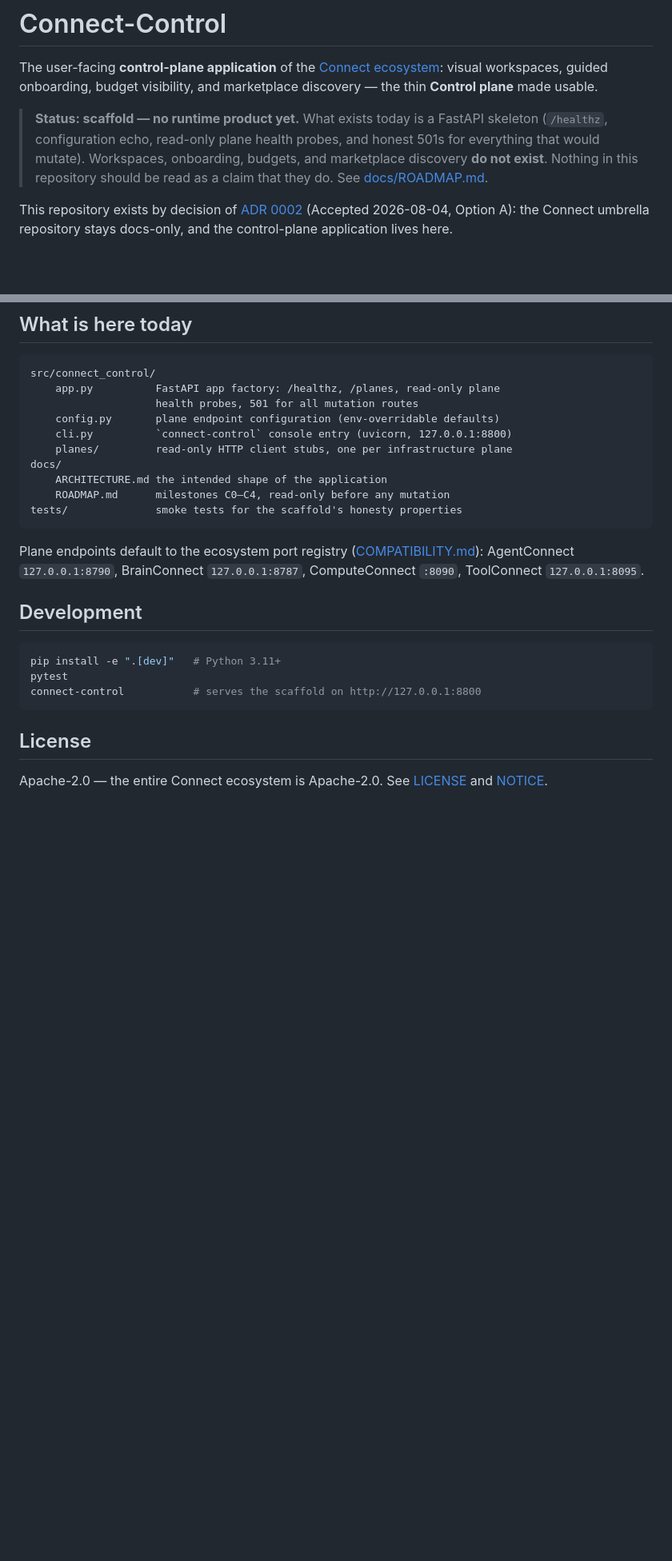
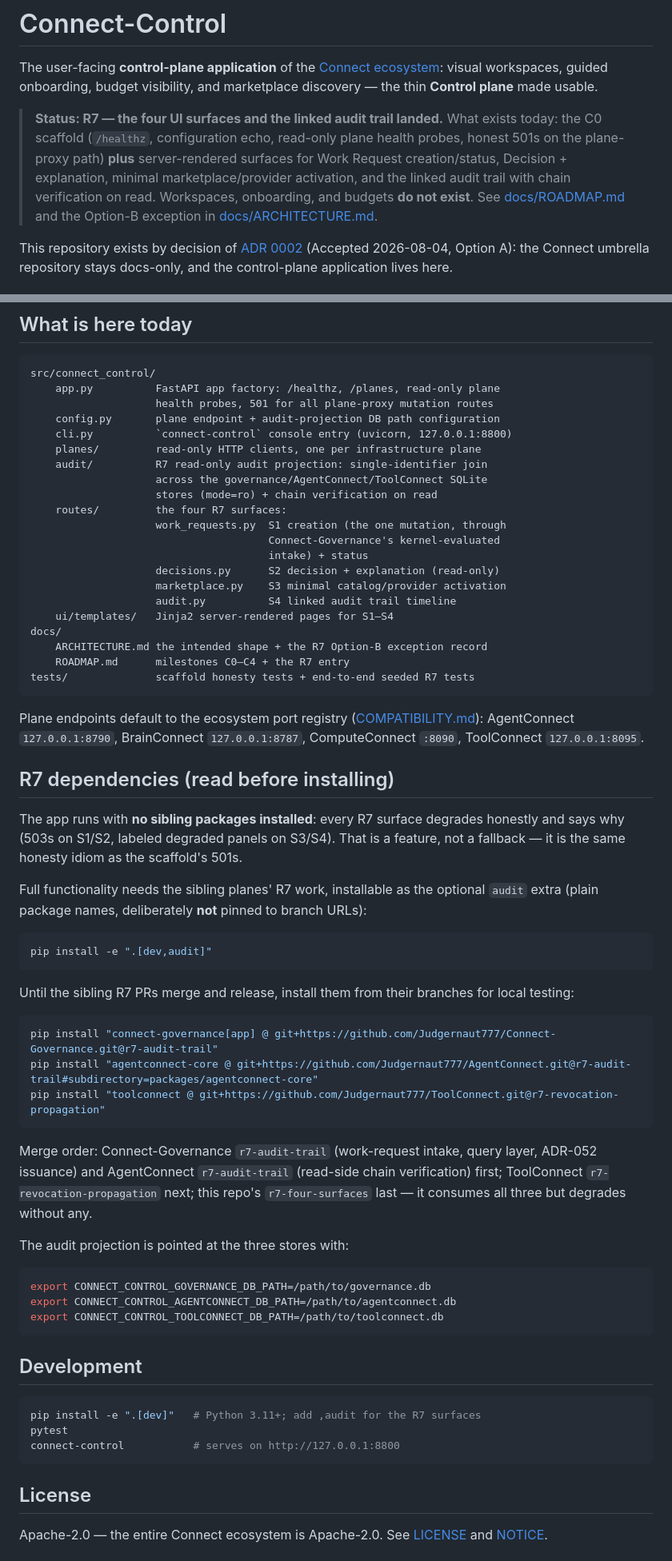
Before and after one commit to Judgernaut777/Connect-Control, a Markdown page: README.md, 2 parts joined by grey strips. Shown at 80% size. GitHub-like rendering; blank space fills up the shorter version.

Commit message:
R7: README — status, surface inventory, dependency + merge-order notes

````diff
--- a/README.md
+++ b/README.md
@@ -5,12 +5,14 @@ The user-facing **control-plane application** of the
 guided onboarding, budget visibility, and marketplace discovery — the thin
 **Control plane** made usable.
 
-> **Status: scaffold — no runtime product yet.** What exists today is a FastAPI
-> skeleton (`/healthz`, configuration echo, read-only plane health probes, and
-> honest 501s for everything that would mutate). Workspaces, onboarding,
-> budgets, and marketplace discovery **do not exist**. Nothing in this
-> repository should be read as a claim that they do. See
-> [docs/ROADMAP.md](docs/ROADMAP.md).
+> **Status: R7 — the four UI surfaces and the linked audit trail landed.**
+> What exists today: the C0 scaffold (`/healthz`, configuration echo,
+> read-only plane health probes, honest 501s on the plane-proxy path) **plus**
+> server-rendered surfaces for Work Request creation/status, Decision +
+> explanation, minimal marketplace/provider activation, and the linked audit
+> trail with chain verification on read. Workspaces, onboarding, and budgets
+> **do not exist**. See [docs/ROADMAP.md](docs/ROADMAP.md) and the Option-B
+> exception in [docs/ARCHITECTURE.md](docs/ARCHITECTURE.md).
 
 This repository exists by decision of
 [ADR 0002](https://github.com/Judgernaut777/Connect/blob/main/docs/adr/0002-control-plane-repository-boundary.md)
@@ -57,14 +62,25 @@ and MANIFESTO, these are refusals, not roadmap gaps:
 ```text
 src/connect_control/
     app.py          FastAPI app factory: /healthz, /planes, read-only plane
-                    health probes, 501 for all mutation routes
-    config.py       plane endpoint configuration (env-overridable defaults)
+                    health probes, 501 for all plane-proxy mutation routes
+    config.py       plane endpoint + audit-projection DB path configuration
     cli.py          `connect-control` console entry (uvicorn, 127.0.0.1:8800)
-    planes/         read-only HTTP client stubs, one per infrastructure plane
+    planes/         read-only HTTP clients, one per infrastructure plane
+    audit/          R7 read-only audit projection: single-identifier join
+                    across the governance/AgentConnect/ToolConnect SQLite
+                    stores (mode=ro) + chain verification on read
+    routes/         the four R7 surfaces:
+                    work_requests.py  S1 creation (the one mutation, through
+                                      Connect-Governance's kernel-evaluated
+                                      intake) + status
+                    decisions.py      S2 decision + explanation (read-only)
+                    marketplace.py    S3 minimal catalog/provider activation
+                    audit.py          S4 linked audit trail timeline
+    ui/templates/   Jinja2 server-rendered pages for S1–S4
 docs/
-    ARCHITECTURE.md the intended shape of the application
-    ROADMAP.md      milestones C0–C4, read-only before any mutation
-tests/              smoke tests for the scaffold's honesty properties
+    ARCHITECTURE.md the intended shape + the R7 Option-B exception record
+    ROADMAP.md      milestones C0–C4 + the R7 entry
+tests/              scaffold honesty tests + end-to-end seeded R7 tests
 ```
 
 Plane endpoints default to the ecosystem port registry
@@ -72,12 +88,49 @@ Plane endpoints default to the ecosystem port registry
 AgentConnect `127.0.0.1:8790`, BrainConnect `127.0.0.1:8787`,
 ComputeConnect `:8090`, ToolConnect `127.0.0.1:8095`.
 
+## R7 dependencies (read before installing)
+
+The app runs with **no sibling packages installed**: every R7 surface degrades
+honestly and says why (503s on S1/S2, labeled degraded panels on S3/S4). That
+is a feature, not a fallback — it is the same honesty idiom as the scaffold's
+501s.
+
+Full functionality needs the sibling planes' R7 work, installable as the
+optional `audit` extra (plain package names, deliberately **not** pinned to
+branch URLs):
+
+```bash
+pip install -e ".[dev,audit]"
+```
+
+Until the sibling R7 PRs merge and release, install them from their branches
+for local testing:
+
+```bash
+pip install "connect-governance[app] @ git+https://github.com/Judgernaut777/Connect-Governance.git@r7-audit-trail"
+pip install "agentconnect-core @ git+https://github.com/Judgernaut777/AgentConnect.git@r7-audit-trail#subdirectory=packages/agentconnect-core"
+pip install "toolconnect @ git+https://github.com/Judgernaut777/ToolConnect.git@r7-revocation-propagation"
+```
+
+Merge order: Connect-Governance `r7-audit-trail` (work-request intake, query
+layer, ADR-052 issuance) and AgentConnect `r7-audit-trail` (read-side chain
+verification) first; ToolConnect `r7-revocation-propagation` next; this repo's
+`r7-four-surfaces` last — it consumes all three but degrades without any.
+
+The audit projection is pointed at the three stores with:
+
+```bash
+export CONNECT_CONTROL_GOVERNANCE_DB_PATH=/path/to/governance.db
+export CONNECT_CONTROL_AGENTCONNECT_DB_PATH=/path/to/agentconnect.db
+export CONNECT_CONTROL_TOOLCONNECT_DB_PATH=/path/to/toolconnect.db
+```
+
 ## Development
 
 ```bash
-pip install -e ".[dev]"   # Python 3.11+
+pip install -e ".[dev]"   # Python 3.11+; add ,audit for the R7 surfaces
 pytest
-connect-control           # serves the scaffold on http://127.0.0.1:8800
+connect-control           # serves on http://127.0.0.1:8800
 ```
 
 ## License
````
Also changed, not shown: other parts of README.md (+4 -1 lines).
